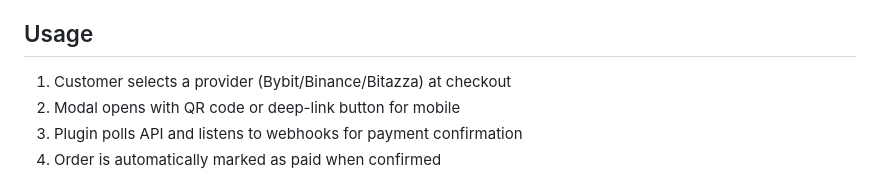
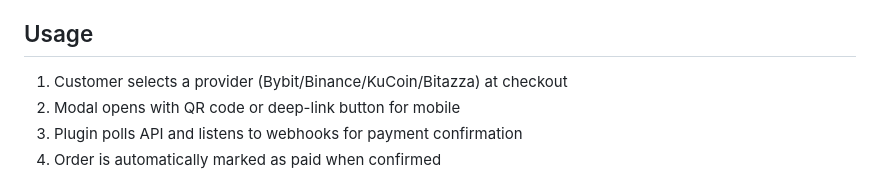
Before and after one commit to CeyPay-io/woocommerce-plugin, a Markdown page: README.md, the part around the change. GitHub-like rendering.

Commit message:
fix: Update provider list in usage instructions to include KuCoin

```diff
--- a/README.md
+++ b/README.md
@@ -48,7 +48,7 @@ The plugin includes a Test Mode for testing without real transactions:
 
 ## Usage
 
-1. Customer selects a provider (Bybit/Binance/Bitazza) at checkout
+1. Customer selects a provider (Bybit/Binance/KuCoin/Bitazza) at checkout
 2. Modal opens with QR code or deep-link button for mobile
 3. Plugin polls API and listens to webhooks for payment confirmation
 4. Order is automatically marked as paid when confirmed
```
